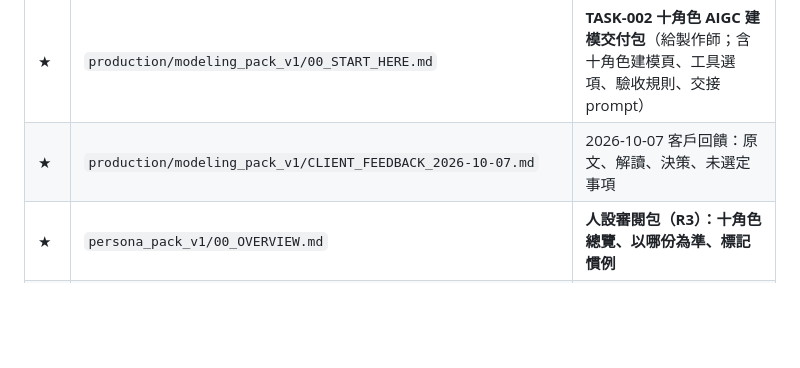
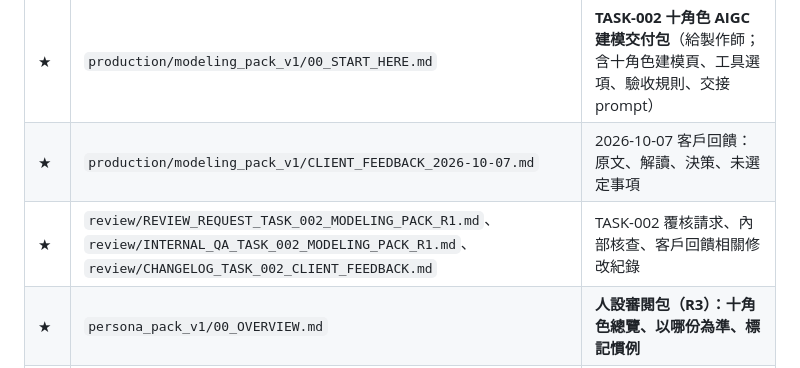
Before and after one commit to pennyhuang-oss/luscena-KOL, a Markdown page: README.md, the part around the change. GitHub-like rendering; blank space fills up the shorter version.

Commit message:
TASK-002: add review request and record content commit in handoff prompt
Co-Authored-By: Claude Opus 5.5 <noreply@anthropic.com>
Claude-Session: https://claude.ai/code/session_012dtPToycrEfWtw5P4S2TzW

```diff
--- a/README.md
+++ b/README.md
@@ -57,6 +57,7 @@
 |---|---|---|
 | ★ | `production/modeling_pack_v1/00_START_HERE.md` | **TASK-002 十角色 AIGC 建模交付包**（給製作師；含十角色建模頁、工具選項、驗收規則、交接 prompt） |
 | ★ | `production/modeling_pack_v1/CLIENT_FEEDBACK_2026-10-07.md` | 2026-10-07 客戶回饋：原文、解讀、決策、未選定事項 |
+| ★ | `review/REVIEW_REQUEST_TASK_002_MODELING_PACK_R1.md`、`review/INTERNAL_QA_TASK_002_MODELING_PACK_R1.md`、`review/CHANGELOG_TASK_002_CLIENT_FEEDBACK.md` | TASK-002 覆核請求、內部核查、客戶回饋相關修改紀錄 |
 | ★ | `persona_pack_v1/00_OVERVIEW.md` | **人設審閱包（R3）：十角色總覽、以哪份為準、標記慣例** |
 | ★ | `persona_pack_v1/L01.md`～`L10.md` | 每個角色的詳細提案（取代 v0 的人設部分） |
 | ★ | `persona_pack_v1/PENNY_CHOICES.md` | Penny 需要選擇的事項 |
```
Also changed, not shown: production/modeling_pack_v1/PRODUCER_CLAUDE_HANDOFF_PROMPT.md (+2 -2 lines), review/REVIEW_REQUEST_TASK_002_MODELING_PACK_R1.md (added, +82 -0 lines).
